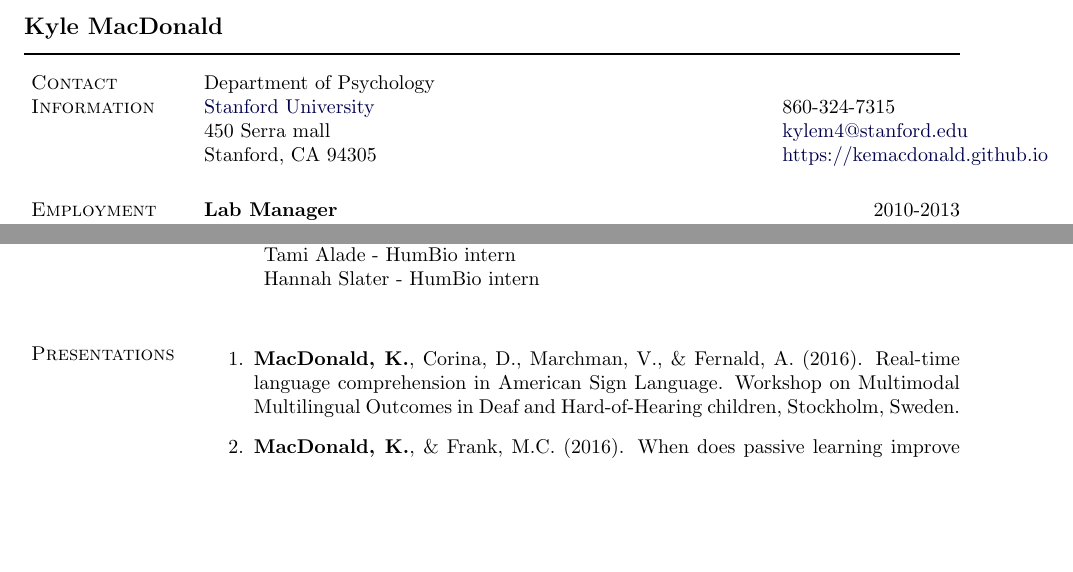
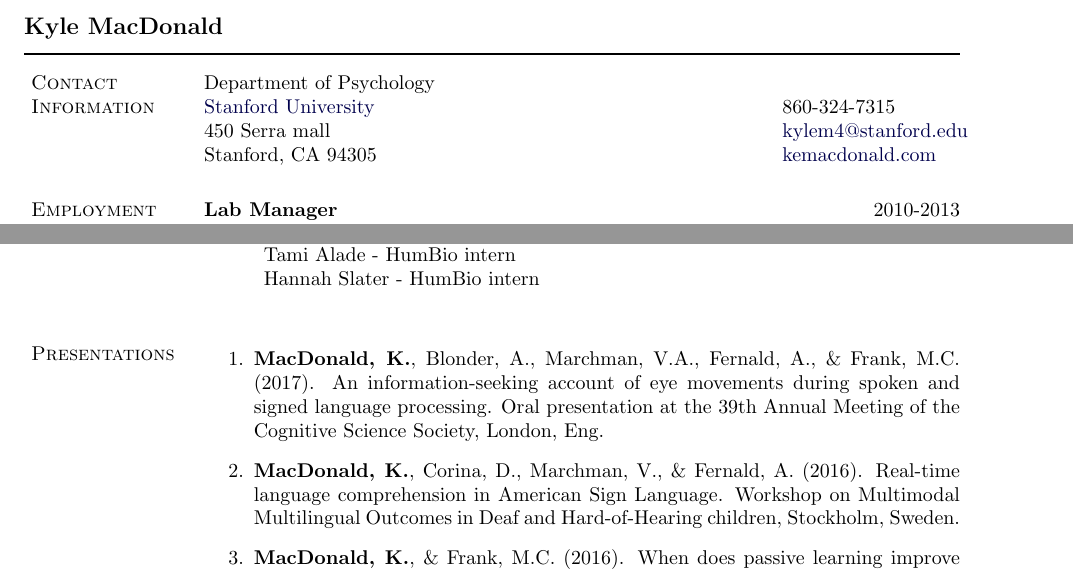
Before and after one commit to kemacdonald/kemacdonald.github.io, a LaTeX CV (CV/km_cv.tex): two parts of pages 1 and 2 of 3, joined at a grey line, cut so that both start at the same text, the shorter picture padded with empty space. Compiled offline with pdfLaTeX.

Commit message:
updated cv

```diff
--- a/CV/km_cv.tex
+++ b/CV/km_cv.tex
@@ -245,7 +245,7 @@
 {Department of Psychology} & \\
 \href{https://psychology.stanford.edu/}{Stanford University} & 860-324-7315 \\
 450 Serra mall  & \email{kylem4@stanford.edu} \\
-Stanford, CA  94305  & \href{https://kemacdonald.github.io/}{https://kemacdonald.github.io} \\
+Stanford, CA  94305  & \href{http://kemacdonald.com}{kemacdonald.com} \\
 \end{tabular}
 
 
@@ -400,6 +400,8 @@ Middletown, CT
 
 \begin{bibsection}
 
+\item {\bf MacDonald, K.}, Blonder, A., Marchman, V.A., Fernald, A., \& Frank, M.C. (2017). An information-seeking account of eye movements during spoken and signed language processing. Oral presentation at the 39th Annual Meeting of the Cognitive Science Society, London, Eng.
+
 \item {\bf MacDonald, K.}, Corina, D., Marchman, V., \& Fernald, A. (2016). Real-time language comprehension in American Sign Language. Workshop on Multimodal Multilingual Outcomes in Deaf and Hard-of-Hearing children, Stockholm, Sweden.
 
 \item {\bf MacDonald, K.}, \& Frank, M.C. (2016). When does passive learning improve the effectiveness of active learning? Oral presentation at the 38th Annual Meeting of the Cognitive Science Society, Pasadena, CA.
```
Also changed, not shown: CV/km_cv.pdf.
